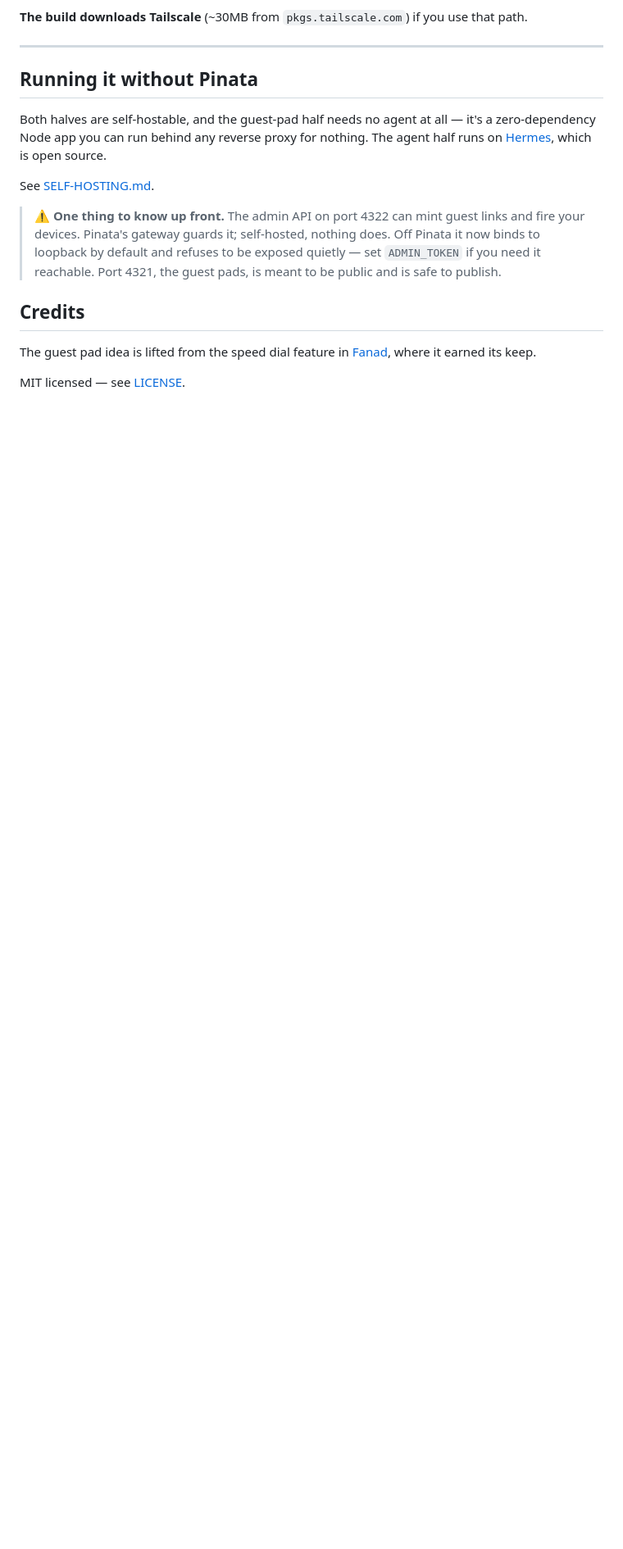
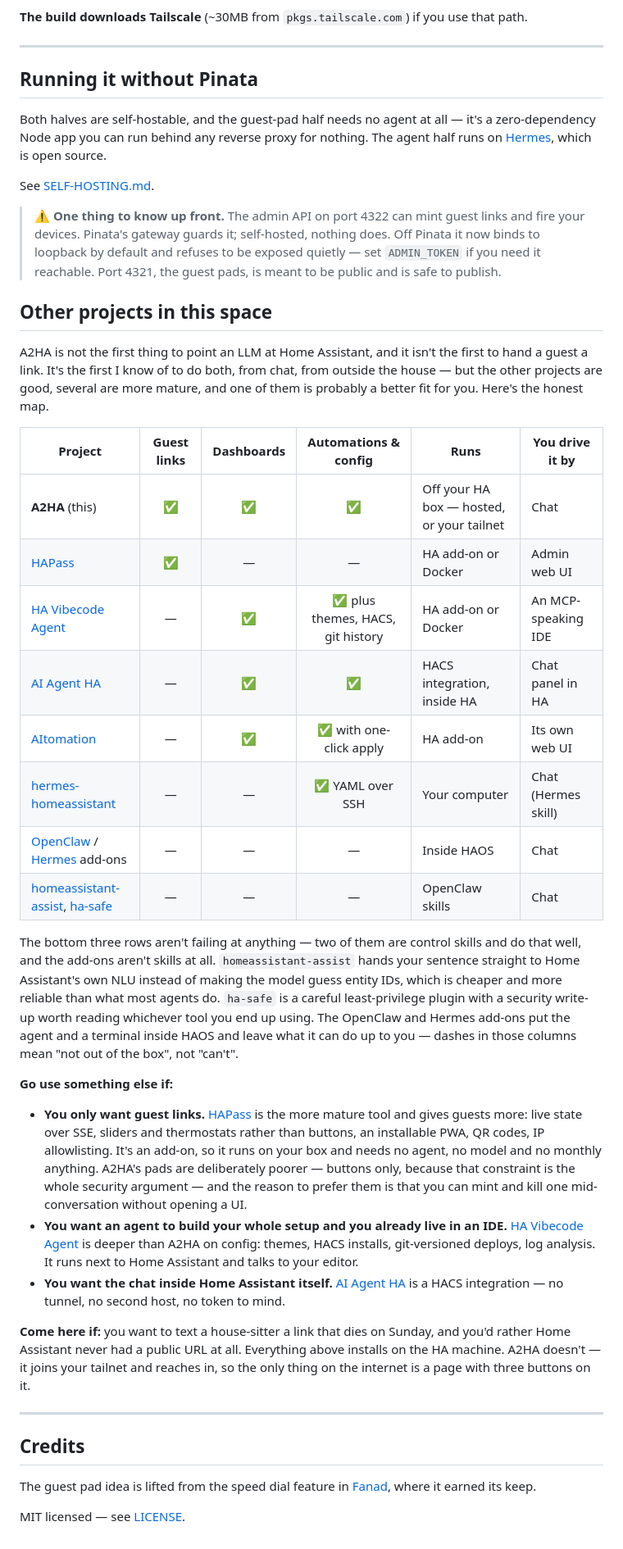
Before and after one commit to NTBooks/a2ha, a Markdown page: README.md, the part around the change. Shown at 82% size. Drawn GitHub-style; blank space fills up the shorter version.

Commit message:
Point people at the other projects, including the better ones
A2HA is not the first agent pointed at Home Assistant, nor the first
guest link. Pretending otherwise is a bad look and wastes the reader's
time. Adds a comparison table and says plainly where HAPass, HA Vibecode
Agent and AI Agent HA are the better choice.

Co-Authored-By: Claude Opus 5 <noreply@anthropic.com>

```diff
--- a/README.md
+++ b/README.md
@@ -375,6 +375,57 @@ See [SELF-HOSTING.md](SELF-HOSTING.md).
 > quietly — set `ADMIN_TOKEN` if you need it reachable. Port 4321, the guest
 > pads, is meant to be public and is safe to publish.
 
+## Other projects in this space
+
+A2HA is not the first thing to point an LLM at Home Assistant, and it isn't the
+first to hand a guest a link. It's the first I know of to do both, from chat,
+from outside the house — but the other projects are good, several are more
+mature, and one of them is probably a better fit for you. Here's the honest map.
+
+| Project | Guest links | Dashboards | Automations & config | Runs | You drive it by |
+|---|:--:|:--:|:--:|---|---|
+| **A2HA** (this) | ✅ | ✅ | ✅ | Off your HA box — hosted, or your tailnet | Chat |
+| [HAPass](https://github.com/Rohithkadaveru/ha-pass) | ✅ | — | — | HA add-on or Docker | Admin web UI |
+| [HA Vibecode Agent](https://github.com/Coolver/home-assistant-vibecode-agent) | — | ✅ | ✅ plus themes, HACS, git history | HA add-on or Docker | An MCP-speaking IDE |
+| [AI Agent HA](https://github.com/sbenodiz/ai_agent_ha) | — | ✅ | ✅ | HACS integration, inside HA | Chat panel in HA |
+| [AItomation](https://github.com/gmatrangola/AItomation) | — | ✅ | ✅ with one-click apply | HA add-on | Its own web UI |
+| [hermes-homeassistant](https://github.com/gwyntel/hermes-homeassistant) | — | — | ✅ YAML over SSH | Your computer | Chat (Hermes skill) |
+| [OpenClaw](https://github.com/techartdev/OpenClawHomeAssistant) / [Hermes](https://github.com/WolframRavenwolf/hermes-ha-addon) add-ons | — | — | — | Inside HAOS | Chat |
+| [homeassistant-assist](https://github.com/developmentcats/homeassistant-assist), [ha-safe](https://github.com/rrockru/openclaw-home-assistant-safe) | — | — | — | OpenClaw skills | Chat |
+
+The bottom three rows aren't failing at anything — two of them are control
+skills and do that well, and the add-ons aren't skills at all. `homeassistant-assist`
+hands your sentence straight to Home Assistant's own NLU instead of making the
+model guess entity IDs, which is cheaper and more reliable than what most agents
+do. `ha-safe` is a careful least-privilege plugin with a security write-up worth
+reading whichever tool you end up using. The OpenClaw and Hermes add-ons put the
+agent and a terminal inside HAOS and leave what it can do up to you — dashes in
+those columns mean "not out of the box", not "can't".
+
+**Go use something else if:**
+
+- **You only want guest links.** [HAPass](https://github.com/Rohithkadaveru/ha-pass)
+  is the more mature tool and gives guests more: live state over SSE, sliders and
+  thermostats rather than buttons, an installable PWA, QR codes, IP allowlisting.
+  It's an add-on, so it runs on your box and needs no agent, no model and no
+  monthly anything. A2HA's pads are deliberately poorer — buttons only, because
+  that constraint is the whole security argument — and the reason to prefer them
+  is that you can mint and kill one mid-conversation without opening a UI.
+- **You want an agent to build your whole setup and you already live in an IDE.**
+  [HA Vibecode Agent](https://github.com/Coolver/home-assistant-vibecode-agent)
+  is deeper than A2HA on config: themes, HACS installs, git-versioned deploys,
+  log analysis. It runs next to Home Assistant and talks to your editor.
+- **You want the chat inside Home Assistant itself.**
+  [AI Agent HA](https://github.com/sbenodiz/ai_agent_ha) is a HACS integration —
+  no tunnel, no second host, no token to mind.
+
+**Come here if:** you want to text a house-sitter a link that dies on Sunday,
+and you'd rather Home Assistant never had a public URL at all. Everything above
+installs on the HA machine. A2HA doesn't — it joins your tailnet and reaches in,
+so the only thing on the internet is a page with three buttons on it.
+
+---
+
 ## Credits
 
 The guest pad idea is lifted from the speed dial feature in
```
